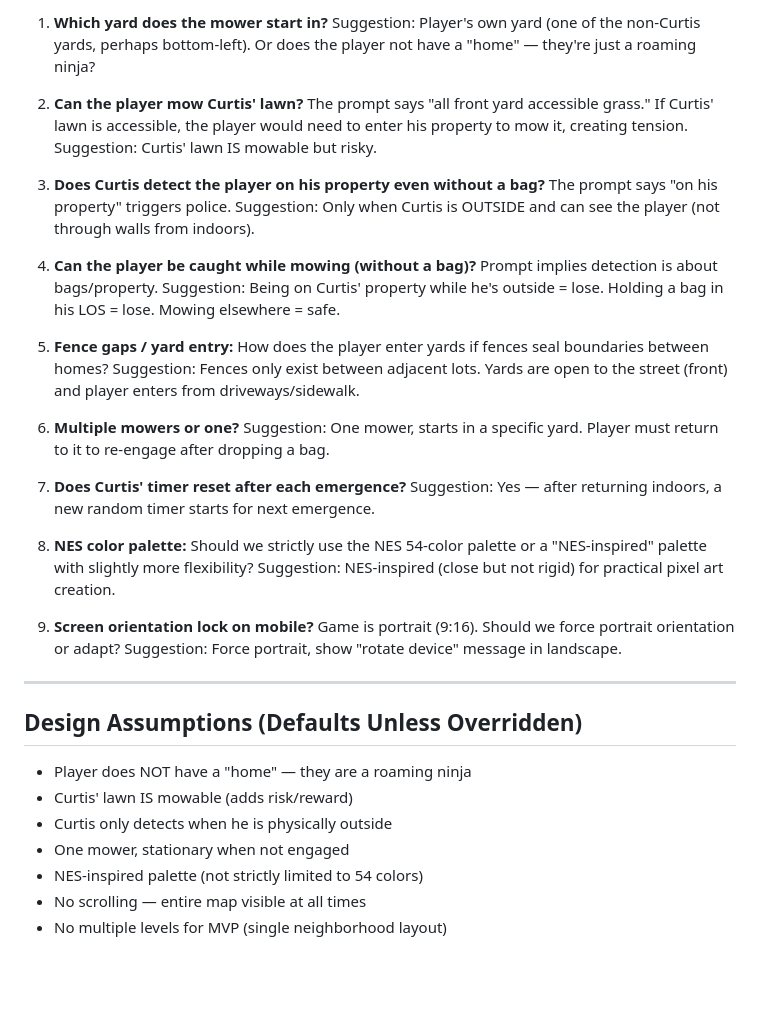
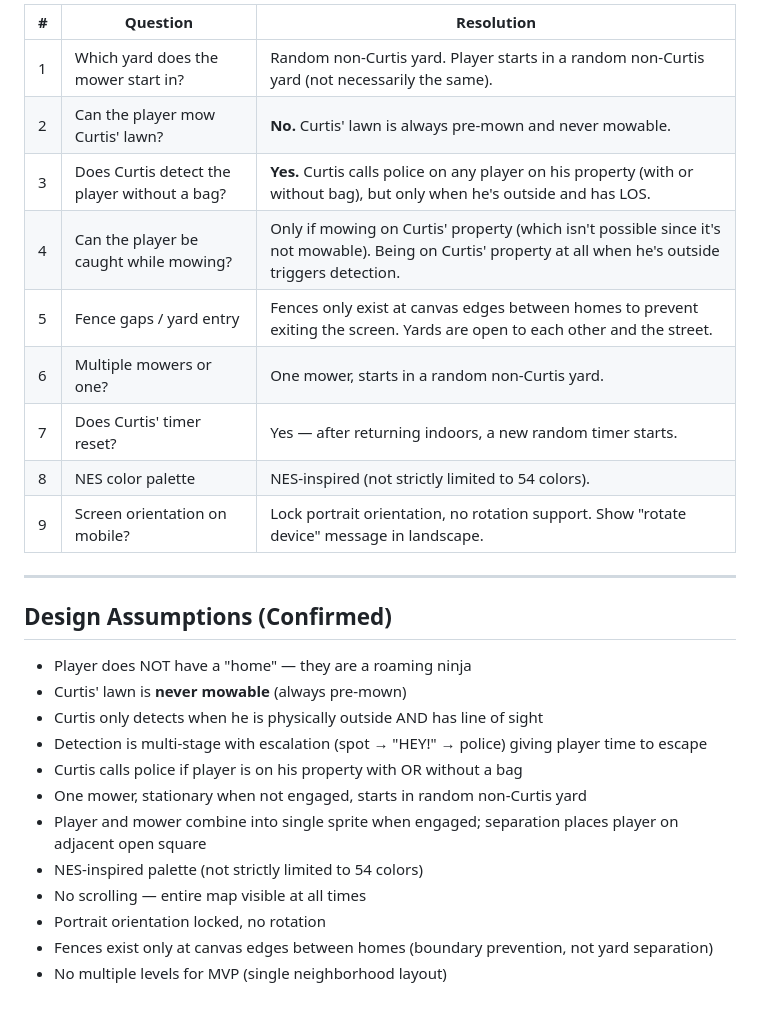
Before and after one commit to coryallegory/bagninja, a Markdown page: docs/game-design.md, the part around one of its changes. Rendered like a GitHub page; blank space fills up the shorter version.

```diff
--- a/docs/game-design.md
+++ b/docs/game-design.md
@@ -152,30 +200,29 @@
 
-1. **Which yard does the mower start in?** Suggestion: Player's own yard (one of the non-Curtis yards, perhaps bottom-left). Or does the player not have a "home" — they're just a roaming ninja?
-
-2. **Can the player mow Curtis' lawn?** The prompt says "all front yard accessible grass." If Curtis' lawn is accessible, the player would need to enter his property to mow it, creating tension. Suggestion: Curtis' lawn IS mowable but risky.
-
-3. **Does Curtis detect the player on his property even without a bag?** The prompt says "on his property" triggers police. Suggestion: Only when Curtis is OUTSIDE and can see the player (not through walls from indoors).
-
-4. **Can the player be caught while mowing (without a bag)?** Prompt implies detection is about bags/property. Suggestion: Being on Curtis' property while he's outside = lose. Holding a bag in his LOS = lose. Mowing elsewhere = safe.
-
-5. **Fence gaps / yard entry:** How does the player enter yards if fences seal boundaries between homes? Suggestion: Fences only exist between adjacent lots. Yards are open to the street (front) and player enters from driveways/sidewalk.
-
-6. **Multiple mowers or one?** Suggestion: One mower, starts in a specific yard. Player must return to it to re-engage after dropping a bag.
-
-7. **Does Curtis' timer reset after each emergence?** Suggestion: Yes — after returning indoors, a new random timer starts for next emergence.
-
-8. **NES color palette:** Should we strictly use the NES 54-color palette or a "NES-inspired" palette with slightly more flexibility? Suggestion: NES-inspired (close but not rigid) for practical pixel art creation.
-
-9. **Screen orientation lock on mobile?** Game is portrait (9:16). Should we force portrait orientation or adapt? Suggestion: Force portrait, show "rotate device" message in landscape.
+| # | Question | Resolution |
+|---|----------|------------|
+| 1 | Which yard does the mower start in? | Random non-Curtis yard. Player starts in a random non-Curtis yard (not necessarily the same). |
+| 2 | Can the player mow Curtis' lawn? | **No.** Curtis' lawn is always pre-mown and never mowable. |
+| 3 | Does Curtis detect the player without a bag? | **Yes.** Curtis calls police on any player on his property (with or without bag), but only when he's outside and has LOS. |
+| 4 | Can the player be caught while mowing? | Only if mowing on Curtis' property (which isn't possible since it's not mowable). Being on Curtis' property at all when he's outside triggers detection. |
+| 5 | Fence gaps / yard entry | Fences only exist at canvas edges between homes to prevent exiting the screen. Yards are open to each other and the street. |
+| 6 | Multiple mowers or one? | One mower, starts in a random non-Curtis yard. |
+| 7 | Does Curtis' timer reset? | Yes — after returning indoors, a new random timer starts. |
+| 8 | NES color palette | NES-inspired (not strictly limited to 54 colors). |
+| 9 | Screen orientation on mobile? | Lock portrait orientation, no rotation support. Show "rotate device" message in landscape. |
 
 ---
 
-## Design Assumptions (Defaults Unless Overridden)
+## Design Assumptions (Confirmed)
 
 - Player does NOT have a "home" — they are a roaming ninja
-- Curtis' lawn IS mowable (adds risk/reward)
-- Curtis only detects when he is physically outside
-- One mower, stationary when not engaged
+- Curtis' lawn is **never mowable** (always pre-mown)
+- Curtis only detects when he is physically outside AND has line of sight
+- Detection is multi-stage with escalation (spot → "HEY!" → police) giving player time to escape
+- Curtis calls police if player is on his property with OR without a bag
+- One mower, stationary when not engaged, starts in random non-Curtis yard
+- Player and mower combine into single sprite when engaged; separation places player on adjacent open square
 - NES-inspired palette (not strictly limited to 54 colors)
 - No scrolling — entire map visible at all times
+- Portrait orientation locked, no rotation
+- Fences exist only at canvas edges between homes (boundary prevention, not yard separation)
 - No multiple levels for MVP (single neighborhood layout)
```
Also changed, not shown: other parts of docs/game-design.md (+84 -36 lines), docs/project-plan.md (+20 -10 lines).
